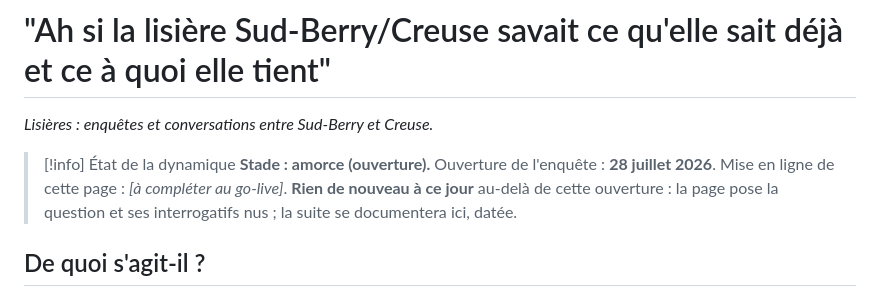
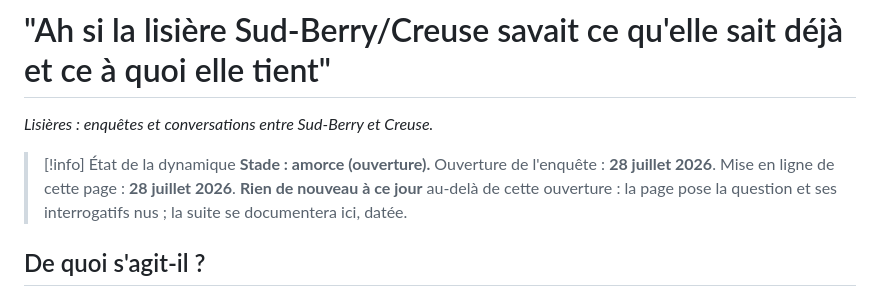
Before and after one commit to eniope/lisieres.cooplab.org, a Markdown page: mmw-content/index.md, the part around the change. GitHub-like rendering.

```diff
--- a/mmw-content/index.md
+++ b/mmw-content/index.md
@@ -20,7 +20,7 @@ résumé: "Page d'accueil / source de référence de la dynamique. Amorce d'enqu
 
 > [!info] État de la dynamique
 > **Stade : amorce (ouverture).**
-> Ouverture de l'enquête : **28 juillet 2026**. Mise en ligne de cette page : *[à compléter au go-live]*.
+> Ouverture de l'enquête : **28 juillet 2026**. Mise en ligne de cette page : **28 juillet 2026**.
 > **Rien de nouveau à ce jour** au-delà de cette ouverture : la page pose la question et ses interrogatifs nus ; la suite se documentera ici, datée.
 
 ## De quoi s'agit-il ?
```
